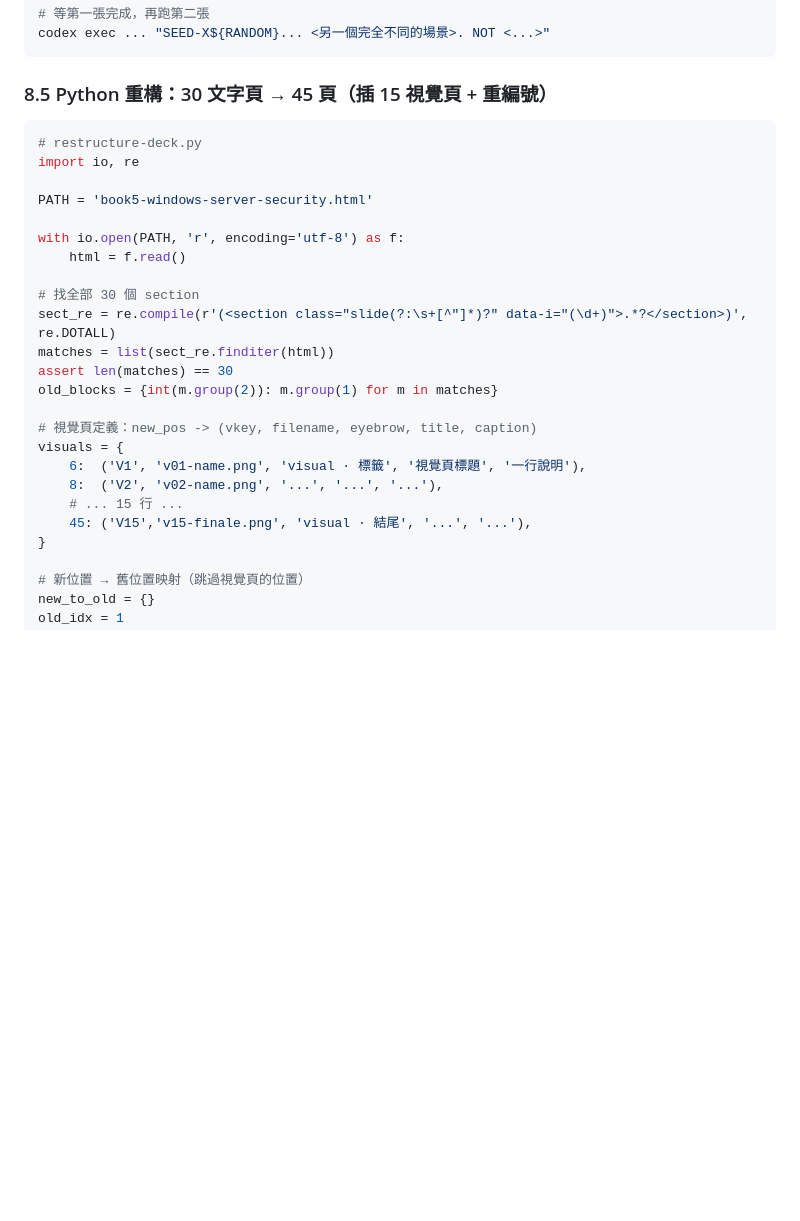
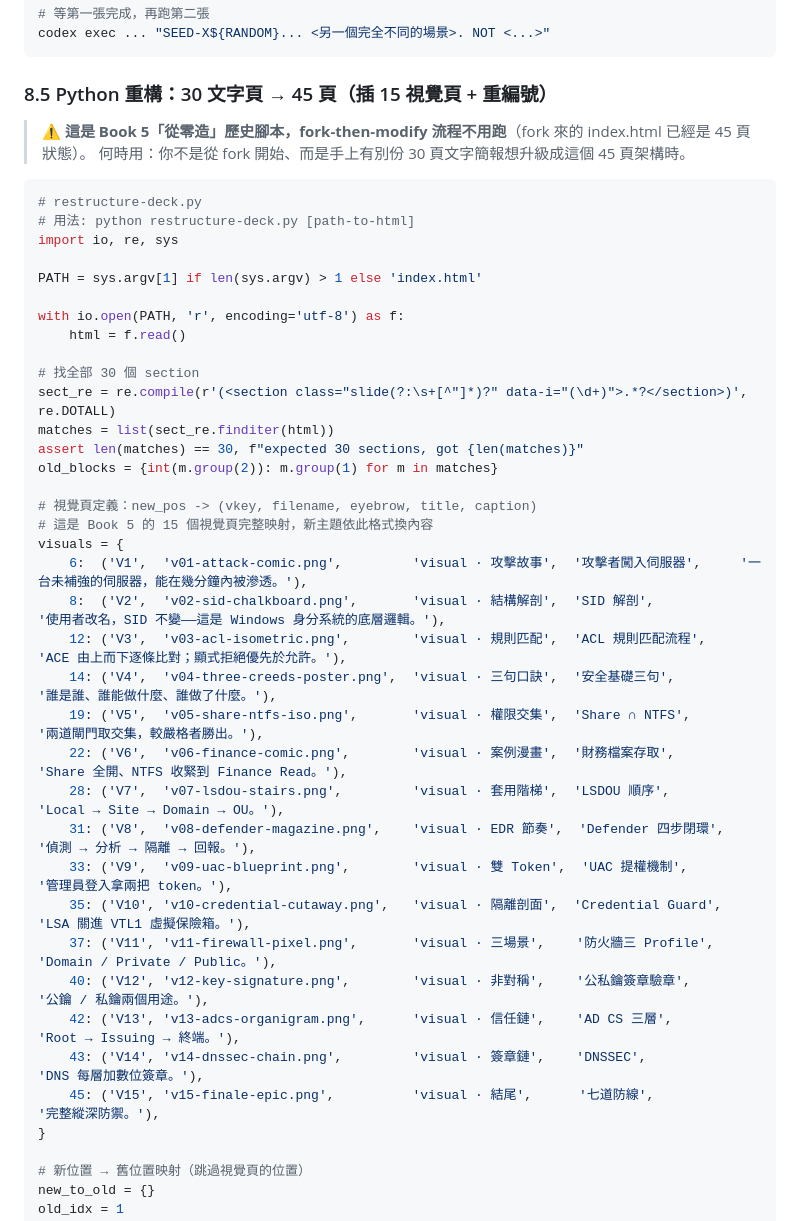
Before and after one commit to Reese-max/book5-windows-server-2022, a Markdown page: PROMPT-TEMPLATE.md, the part around the change. Rendered like a GitHub page; blank space fills up the shorter version.

Commit message:
fix(docs): make Python script + visuals dict actually usable
- Fix hardcoded path 'book5-windows-server-security.html' -> sys.argv[1] or 'index.html'
- Add assertion error message for section count mismatch
- Expand visuals dict from 3 stub entries to all 15 with real Book 5 content (so fresh Claude sees full interleave pattern)
- Add note that §8.5 script is for 30->45 upgrade only, not needed in fork-then-modify flow

````diff
--- a/PROMPT-TEMPLATE.md
+++ b/PROMPT-TEMPLATE.md
@@ -494,11 +494,15 @@ codex exec ... "SEED-X${RANDOM}... <另一個完全不同的場景>. NOT <...>"
 
 ### 8.5 Python 重構：30 文字頁 → 45 頁（插 15 視覺頁 + 重編號）
 
+> ⚠️ **這是 Book 5「從零造」歷史腳本，fork-then-modify 流程不用跑**（fork 來的 index.html 已經是 45 頁狀態）。
+> 何時用：你不是從 fork 開始、而是手上有別份 30 頁文字簡報想升級成這個 45 頁架構時。
+
 ```python
 # restructure-deck.py
-import io, re
+# 用法: python restructure-deck.py [path-to-html]
+import io, re, sys
 
-PATH = 'book5-windows-server-security.html'
+PATH = sys.argv[1] if len(sys.argv) > 1 else 'index.html'
 
 with io.open(PATH, 'r', encoding='utf-8') as f:
     html = f.read()
@@ -506,15 +510,27 @@ with io.open(PATH, 'r', encoding='utf-8') as f:
 # 找全部 30 個 section
 sect_re = re.compile(r'(<section class="slide(?:\s+[^"]*)?" data-i="(\d+)">.*?</section>)', re.DOTALL)
 matches = list(sect_re.finditer(html))
-assert len(matches) == 30
+assert len(matches) == 30, f"expected 30 sections, got {len(matches)}"
 old_blocks = {int(m.group(2)): m.group(1) for m in matches}
 
 # 視覺頁定義：new_pos -> (vkey, filename, eyebrow, title, caption)
+# 這是 Book 5 的 15 個視覺頁完整映射，新主題依此格式換內容
 visuals = {
-    6:  ('V1', 'v01-name.png', 'visual · 標籤', '視覺頁標題', '一行說明'),
-    8:  ('V2', 'v02-name.png', '...', '...', '...'),
-    # ... 15 行 ...
-    45: ('V15','v15-finale.png', 'visual · 結尾', '...', '...'),
+    6:  ('V1',  'v01-attack-comic.png',         'visual · 攻擊故事',  '攻擊者闖入伺服器',     '一台未補強的伺服器，能在幾分鐘內被滲透。'),
+    8:  ('V2',  'v02-sid-chalkboard.png',       'visual · 結構解剖',  'SID 解剖',             '使用者改名，SID 不變——這是 Windows 身分系統的底層邏輯。'),
+    12: ('V3',  'v03-acl-isometric.png',        'visual · 規則匹配',  'ACL 規則匹配流程',     'ACE 由上而下逐條比對；顯式拒絕優先於允許。'),
+    14: ('V4',  'v04-three-creeds-poster.png',  'visual · 三句口訣',  '安全基礎三句',         '誰是誰、誰能做什麼、誰做了什麼。'),
+    19: ('V5',  'v05-share-ntfs-iso.png',       'visual · 權限交集',  'Share ∩ NTFS',         '兩道閘門取交集，較嚴格者勝出。'),
+    22: ('V6',  'v06-finance-comic.png',        'visual · 案例漫畫',  '財務檔案存取',         'Share 全開、NTFS 收緊到 Finance Read。'),
+    28: ('V7',  'v07-lsdou-stairs.png',         'visual · 套用階梯',  'LSDOU 順序',           'Local → Site → Domain → OU。'),
+    31: ('V8',  'v08-defender-magazine.png',    'visual · EDR 節奏',  'Defender 四步閉環',    '偵測 → 分析 → 隔離 → 回報。'),
+    33: ('V9',  'v09-uac-blueprint.png',        'visual · 雙 Token',  'UAC 提權機制',         '管理員登入拿兩把 token。'),
+    35: ('V10', 'v10-credential-cutaway.png',   'visual · 隔離剖面',  'Credential Guard',     'LSA 關進 VTL1 虛擬保險箱。'),
+    37: ('V11', 'v11-firewall-pixel.png',       'visual · 三場景',    '防火牆三 Profile',     'Domain / Private / Public。'),
+    40: ('V12', 'v12-key-signature.png',        'visual · 非對稱',    '公私鑰簽章驗章',       '公鑰 / 私鑰兩個用途。'),
+    42: ('V13', 'v13-adcs-organigram.png',      'visual · 信任鏈',    'AD CS 三層',           'Root → Issuing → 終端。'),
+    43: ('V14', 'v14-dnssec-chain.png',         'visual · 簽章鏈',    'DNSSEC',               'DNS 每層加數位簽章。'),
+    45: ('V15', 'v15-finale-epic.png',          'visual · 結尾',      '七道防線',             '完整縱深防禦。'),
 }
 
 # 新位置 → 舊位置映射（跳過視覺頁的位置）
````
